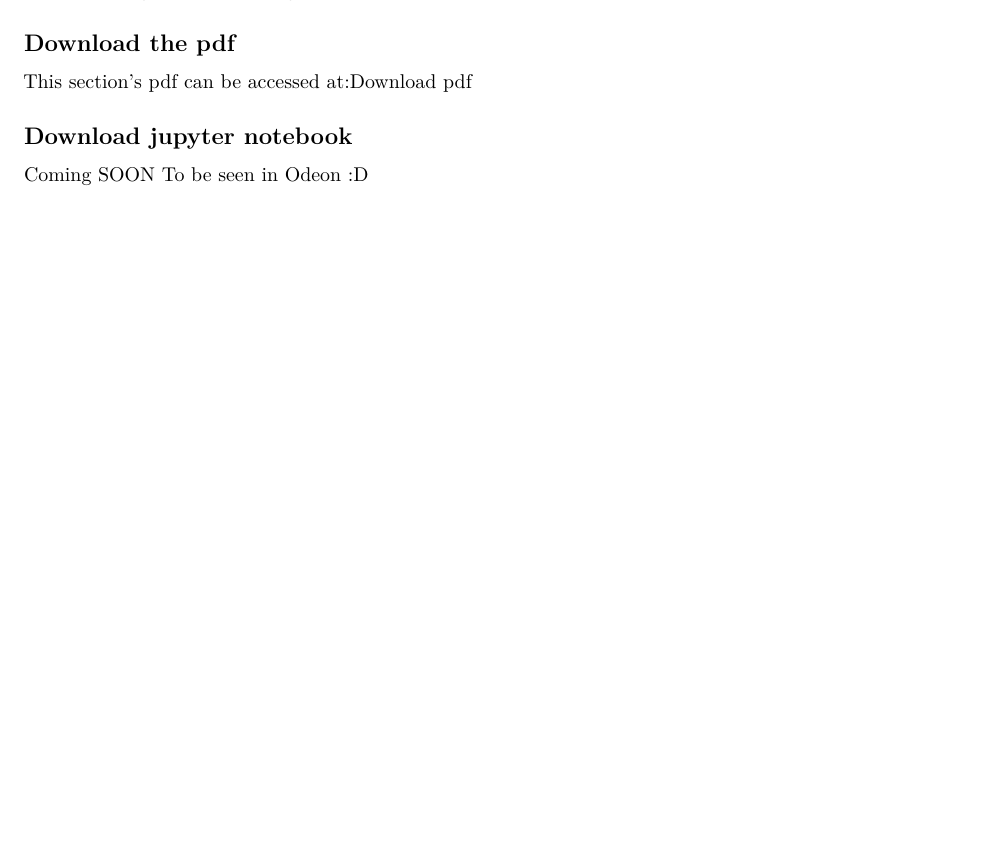
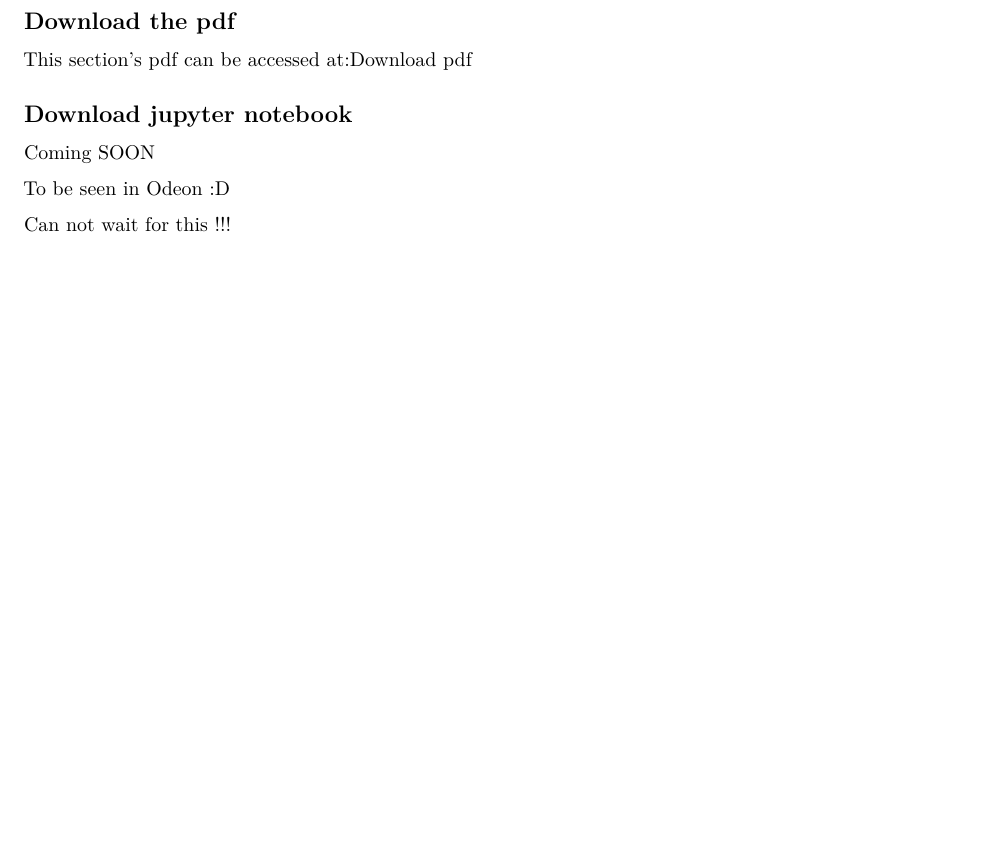
Before and after one commit to zkamvar/lesson2_sandpaper, an R Markdown document (episodes/01-introduction.Rmd): part of page 23 of 23, cut so that both start at the same text, the shorter picture padded with empty space. Rendered offline with R 4.5, knitr and Pandoc, then LaTeX, with nearby package versions; some code elsewhere in the file could not run offline.

Commit message:
just a test

```diff
--- a/episodes/01-introduction.Rmd
+++ b/episodes/01-introduction.Rmd
@@ -890,7 +890,9 @@ This section's pdf can be accessed at:[Download pdf](01-introduction.md.pdf)
 ## Download jupyter notebook
 
 Coming SOON
+
 To be seen in Odeon :D
 
+Can not wait for this !!!
 
 [r-markdown]: https://rmarkdown.rstudio.com/
```
